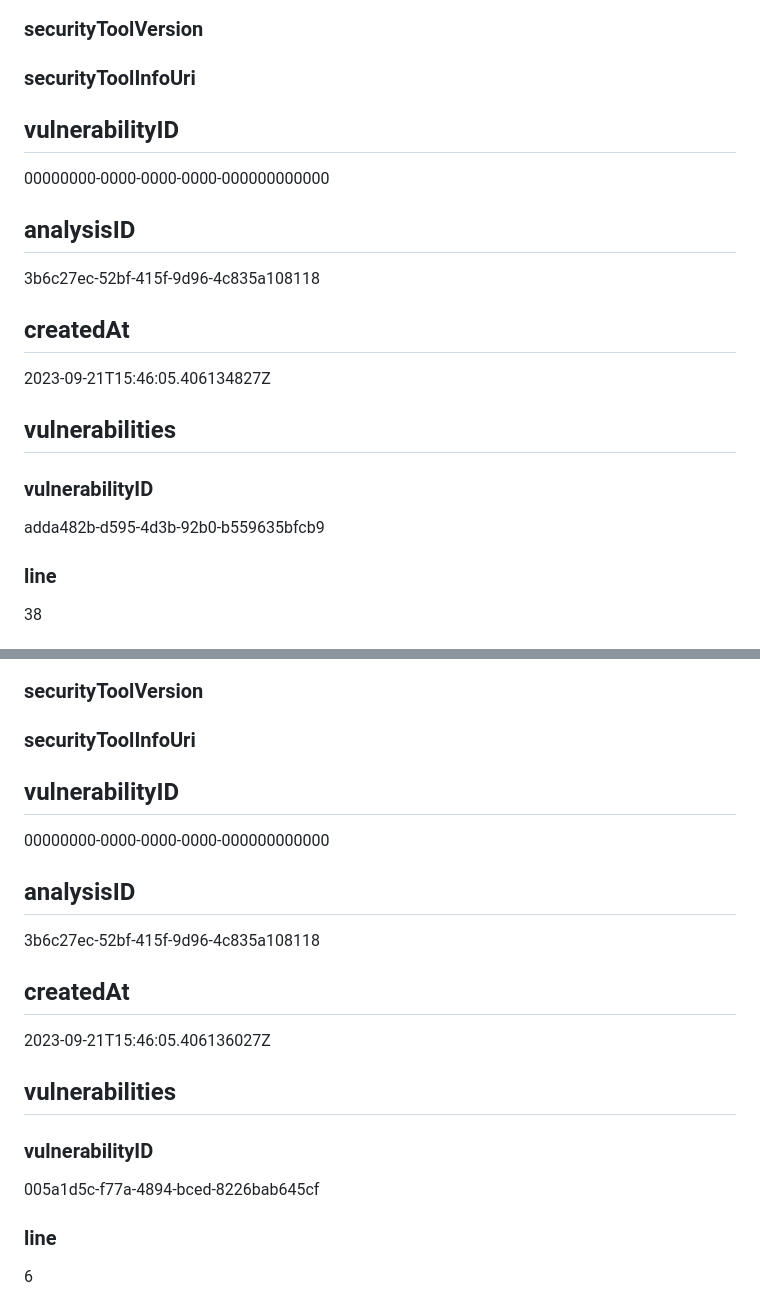
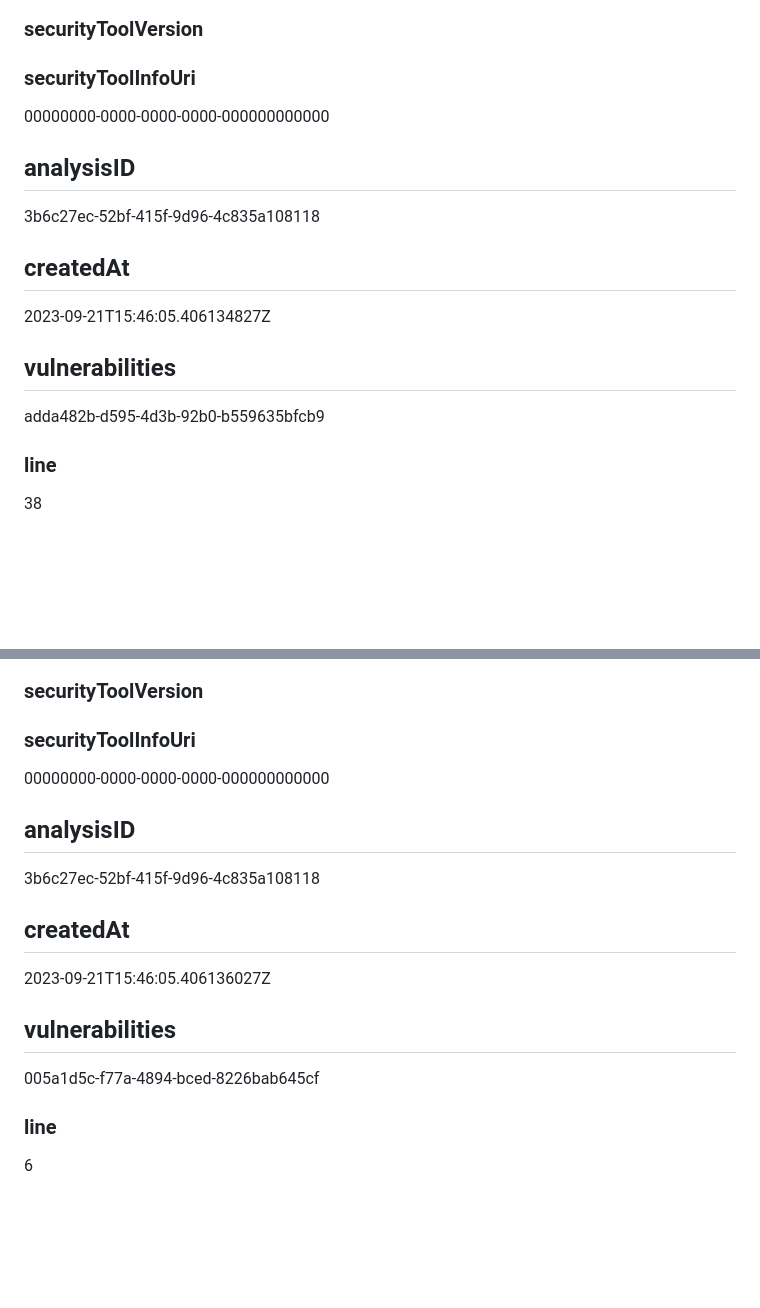
Before and after one commit to fra-dln/DevSecOps-playground, a Markdown page: README.md, 2 parts joined by grey strips. Drawn GitHub-style; blank space fills up the shorter version.

```diff
--- a/README.md
+++ b/README.md
@@ -123,15 +121,15 @@ a0eddc9e0f37d39a0e42d5c78423a03ad415981602faa62288c35c8cf9904a8b
 
 ### securityToolInfoUri
 
-## vulnerabilityID
 00000000-0000-0000-0000-000000000000
+
 ## analysisID
 3b6c27ec-52bf-415f-9d96-4c835a108118
 ## createdAt
 2023-09-21T15:46:05.406134827Z
 ## vulnerabilities
-### vulnerabilityID
 adda482b-d595-4d3b-92b0-b559635bfcb9
+
 ### line
 38
 ### column
@@ -174,15 +172,15 @@ a2d8ba6d39e62e27adb9344a8817013483e5e2b1b01901fae9732808081c9768
 
 ### securityToolInfoUri
 
-## vulnerabilityID
 00000000-0000-0000-0000-000000000000
+
 ## analysisID
 3b6c27ec-52bf-415f-9d96-4c835a108118
 ## createdAt
 2023-09-21T15:46:05.406136027Z
 ## vulnerabilities
-### vulnerabilityID
 005a1d5c-f77a-4894-bced-8226bab645cf
+
 ### line
 6
 ### column
```
Also changed, not shown: other parts of README.md (+26 -28 lines).
